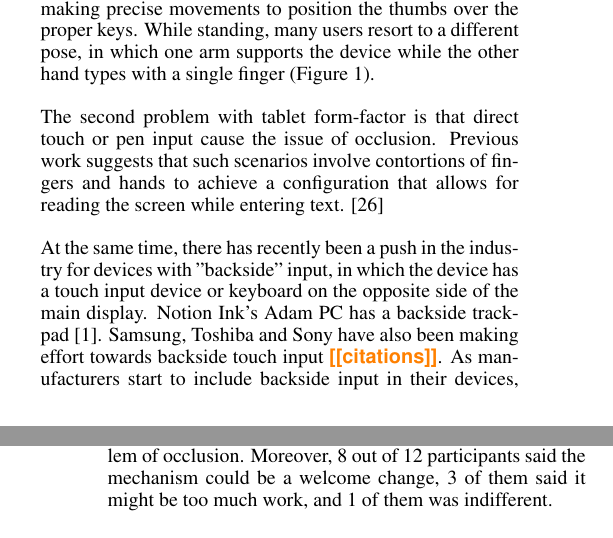
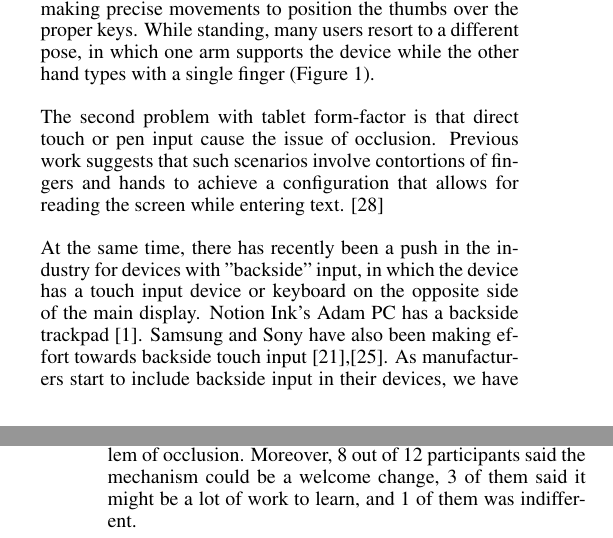
Before and after one commit to Anuj/submission2010, a LaTeX document (chi_backside_2010.tex, which reads tex/Introduction.tex, tex/Results.tex): two parts of the columns of pages 1 and 8 of 10, joined at a grey line, cut so that both start at the same text. Compiled offline with pdfLaTeX.

Commit message:
Bibliography updated

```diff
--- a/tex/Introduction.tex
+++ b/tex/Introduction.tex
@@ -19,7 +19,7 @@ Unlike a mobile phone, however, a larger (e.g. 7+ inches wide)  keyboard (soft o
 
 The second problem with tablet form-factor is that direct touch or pen input cause the issue of occlusion. Previous work suggests that such scenarios involve contortions of fingers and hands to achieve a configuration that allows for reading the screen while entering text. \cite{Vogel}
 
-At the same time, there has recently been a push in the industry for devices with "backside" input, in which the device has a touch input device or keyboard on the opposite side of the main display. Notion Ink's Adam PC has a backside trackpad [1]. Samsung, Toshiba and Sony have also been making effort towards backside touch input \todo{citations}. As manufacturers start to include backside input in their devices, we have an opportunity to take advantage of this new input modality to improve the users speed, accuracy and comfort while entering text on their tablet form-factor devices. A "natural" method of holding such a device is to have hands on both the sides with fingers wrapped around on the back. \cite{Vogel} (Figure~\ref{fig:natural})
+At the same time, there has recently been a push in the industry for devices with "backside" input, in which the device has a touch input device or keyboard on the opposite side of the main display. Notion Ink's Adam PC has a backside trackpad [1]. Samsung and Sony have also been making effort towards backside touch input \cite{Samsung},\cite{Sony}. As manufacturers start to include backside input in their devices, we have an opportunity to take advantage of this new input modality to improve the users speed, accuracy and comfort while entering text on their tablet form-factor devices. A "natural" method of holding such a device is to have hands on both the sides with fingers wrapped around on the back. \cite{Vogel} (Figure~\ref{fig:natural})
 
 We believe that back-of-device interactions offer solution to both the problems mentioned above because the fingers naturally rest on the back of the device while holding it, thereby relieving the common problem of trying to hold a device with one hand while tapping with the other. (Figure~\ref{fig:device_hold}) Moreover, keeping the finger input on the back keeps the fingers from getting in the way of viewing the information on the screen. A concrete scenario to consider is when the user is mobile but still visually focused, but occasionally losing focus while entering text (for example while commuting on a train).  With a QWERTY keyboard, users have to orient themselves again after each lapse. Such scenarios can benefit from mechanisms that don't require the user to reorient themselves when they lose focus.  Scenarios in which the user is only intermittently focused, such as when they are walking, require mechanisms that help the user memorize certain set patterns and configurations of fingers, that they could later replicate even without looking at the interface.
 
--- a/tex/Results.tex
+++ b/tex/Results.tex
@@ -90,7 +90,7 @@ As mentioned earlier, we conducted post-session interviews to get some qualitati
 In the post-session interviews 8 out of 12 participants said that they felt that they were more comfortable in holding the device, in contrast to their experiences with a tablet form-factor device.
 Only 3 out of 12 participants said that they felt their grip stability was being minimized when they reached out for a character. Moreover, 2 out of these 3 participants suggested having physical "strap-on" holders for fingers on the side to solve this problem. All the participants said that the mechanism solved the problem of occlusion, as all of the activity was happening at the back of the device. Moreover, 10 out of these 12 participants said this was a welcome change, the rest said they were indifferent.
 \subsubsection{Chording mechanism}
-In the post-session interviews 11 out of 12 participants said that they felt they were more comfortable in holding the device. None of the participants said that their grip stability was effected. In fact all the participants said that they felt that the mechanism was slow, but involved less movement and greater accuracy. As in the case of backside QWERTY all the participants said that the mechanism solved the problem of occlusion. Moreover, 8 out of 12 participants said the mechanism could be a welcome change, 3 of them said it might be too much work, and 1 of them was indifferent.
+In the post-session interviews 11 out of 12 participants said that they felt they were more comfortable in holding the device. None of the participants said that their grip stability was effected. In fact all the participants said that they felt that the mechanism was slow, but involved less movement and greater accuracy. As in the case of backside QWERTY all the participants said that the mechanism solved the problem of occlusion. Moreover, 8 out of 12 participants said the mechanism could be a welcome change, 3 of them said it might be a lot of work to learn, and 1 of them was indifferent.
 
 In spite of being self-reported, these qualitative observations strongly point towards the possibility that the two new mechanisms were able to solve the two major problems with text-input on devices with tablet form factor. Moreover, the fact that there was no perceived workload difference reported on the NASA-TLX and the results from WPM, KSPC measurements, these qualitative results look even more promising.
 
```
Also changed, not shown: chi_backside_2010.tex (+6 -2 lines).
